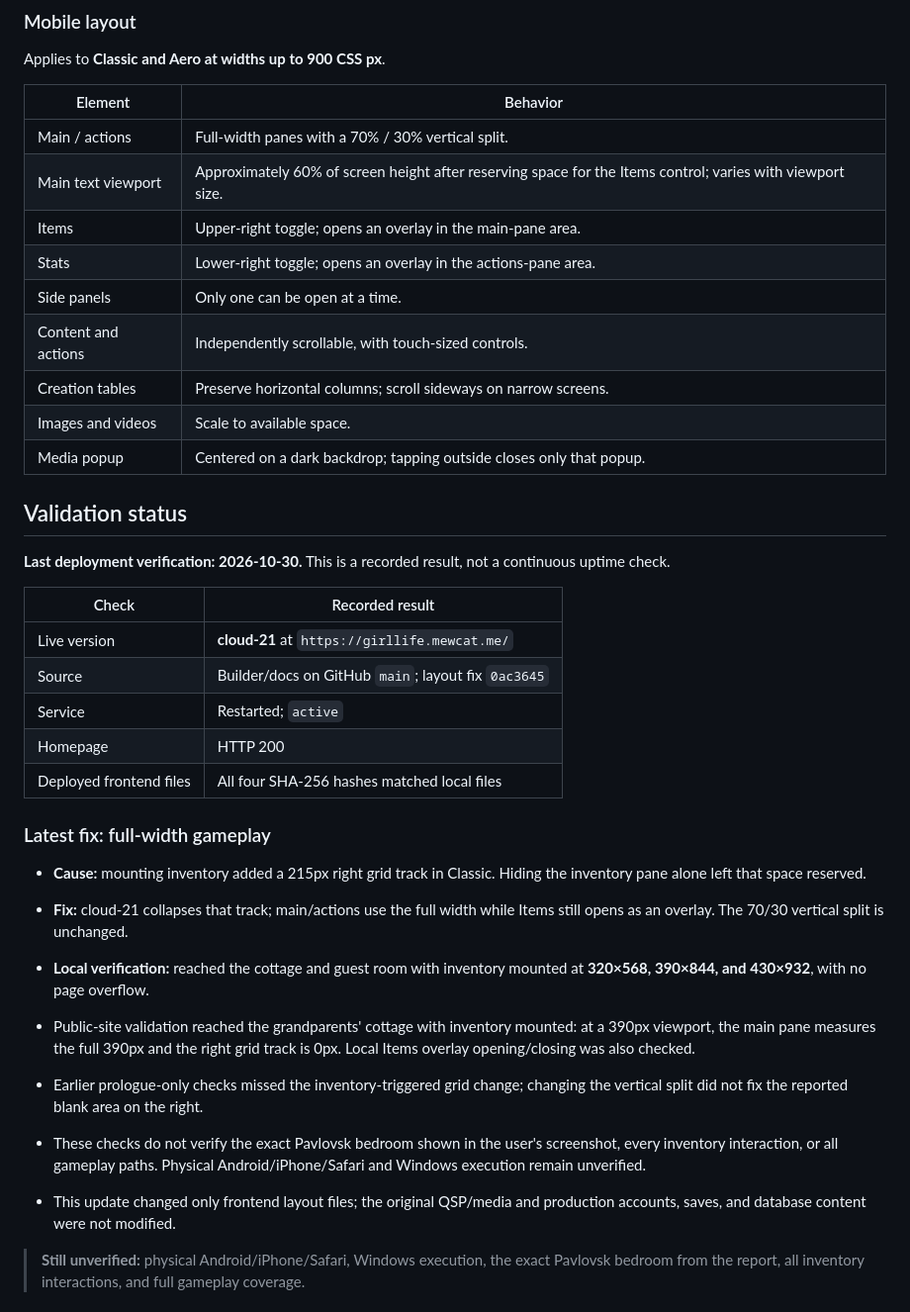
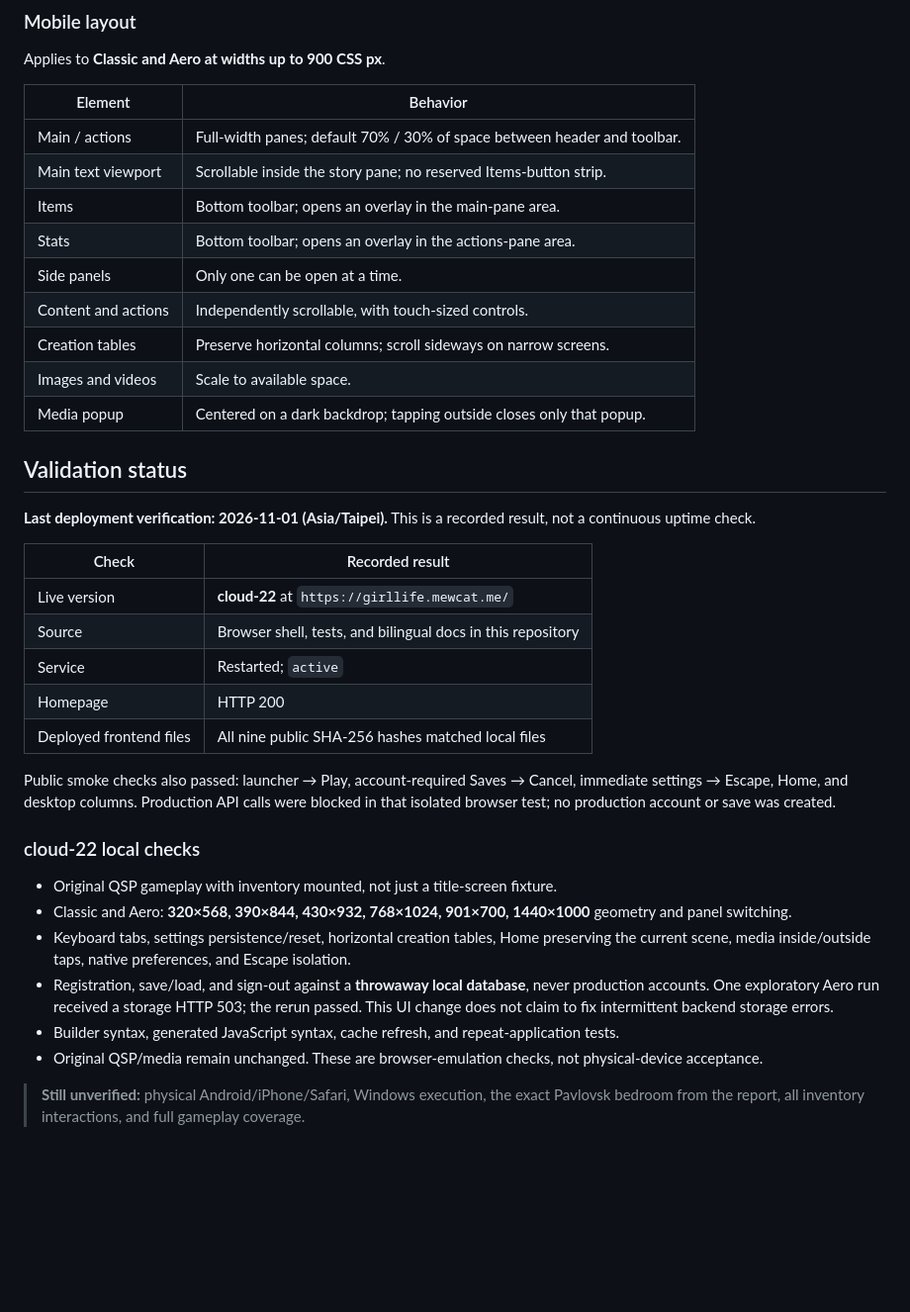
Before and after one commit to samttoo22-MewCat/GirlLife2HTML, a Markdown page: README.md, the part around one of its changes. Shown at 99% size. Drawn GitHub-style; blank space fills up the shorter version.

```diff
--- a/README.md
+++ b/README.md
@@ -128,10 +167,10 @@ Applies to **Classic and Aero at widths up to 900 CSS px**.
 
 | Element | Behavior |
 | --- | --- |
-| Main / actions | Full-width panes with a 70% / 30% vertical split. |
-| Main text viewport | Approximately 60% of screen height after reserving space for the Items control; varies with viewport size. |
-| Items | Upper-right toggle; opens an overlay in the main-pane area. |
-| Stats | Lower-right toggle; opens an overlay in the actions-pane area. |
+| Main / actions | Full-width panes; default 70% / 30% of space between header and toolbar. |
+| Main text viewport | Scrollable inside the story pane; no reserved Items-button strip. |
+| Items | Bottom toolbar; opens an overlay in the main-pane area. |
+| Stats | Bottom toolbar; opens an overlay in the actions-pane area. |
 | Side panels | Only one can be open at a time. |
 | Content and actions | Independently scrollable, with touch-sized controls. |
 | Creation tables | Preserve horizontal columns; scroll sideways on narrow screens. |
@@ -140,26 +179,26 @@ Applies to **Classic and Aero at widths up to 900 CSS px**.
 
 ## Validation status
 
-**Last deployment verification: 2026-10-30.** This is a recorded result, not a continuous uptime check.
+**Last deployment verification: 2026-11-01 (Asia/Taipei).** This is a recorded result, not a continuous uptime check.
 
 | Check | Recorded result |
 | --- | --- |
-| Live version | **cloud-21** at `https://girllife.mewcat.me/` |
-| Source | Builder/docs on GitHub `main`; layout fix `0ac3645` |
+| Live version | **cloud-22** at `https://girllife.mewcat.me/` |
+| Source | Browser shell, tests, and bilingual docs in this repository |
 | Service | Restarted; `active` |
 | Homepage | HTTP 200 |
-| Deployed frontend files | All four SHA-256 hashes matched local files |
+| Deployed frontend files | All nine public SHA-256 hashes matched local files |
 
-### Latest fix: full-width gameplay
+Public smoke checks also passed: launcher → Play, account-required Saves → Cancel, immediate settings → Escape, Home, and desktop columns. Production API calls were blocked in that isolated browser test; no production account or save was created.
 
-- **Cause:** mounting inventory added a 215px right grid track in Classic. Hiding the inventory pane alone left that space reserved.
-- **Fix:** cloud-21 collapses that track; main/actions use the full width while Items still opens as an overlay. The 70/30 vertical split is unchanged.
-- **Local verification:** reached the cottage and guest room with inventory mounted at **320×568, 390×844, and 430×932**, with no page overflow.
+### cloud-22 local checks
 
-- Public-site validation reached the grandparents' cottage with inventory mounted: at a 390px viewport, the main pane measures the full 390px and the right grid track is 0px. Local Items overlay opening/closing was also checked.
-- Earlier prologue-only checks missed the inventory-triggered grid change; changing the vertical split did not fix the reported blank area on the right.
-- These checks do not verify the exact Pavlovsk bedroom shown in the user's screenshot, every inventory interaction, or all gameplay paths. Physical Android/iPhone/Safari and Windows execution remain unverified.
-- This update changed only frontend layout files; the original QSP/media and production accounts, saves, and database content were not modified.
+- Original QSP gameplay with inventory mounted, not just a title-screen fixture.
+- Classic and Aero: **320×568, 390×844, 430×932, 768×1024, 901×700, 1440×1000** geometry and panel switching.
+- Keyboard tabs, settings persistence/reset, horizontal creation tables, Home preserving the current scene, media inside/outside taps, native preferences, and Escape isolation.
+- Registration, save/load, and sign-out against a **throwaway local database**, never production accounts. One exploratory Aero run received a storage HTTP 503; the rerun passed. This UI change does not claim to fix intermittent backend storage errors.
+- Builder syntax, generated JavaScript syntax, cache refresh, and repeat-application tests.
+- Original QSP/media remain unchanged. These are browser-emulation checks, not physical-device acceptance.
 
 > **Still unverified:** physical Android/iPhone/Safari, Windows execution, the exact Pavlovsk bedroom from the report, all inventory interactions, and full gameplay coverage.
 
```
Also changed, not shown: other parts of README.md (+44 -5 lines), AGENT.md (added, +32 -0 lines), README.zh-TW.md (+60 -21 lines), docs/launcher-workflows.md (added, +66 -0 lines), docs/screenshots/cloud-account.png (added), docs/screenshots/game-desktop.png (added), docs/screenshots/game-mobile.png (added), docs/screenshots/interface-settings.png (added), docs/screenshots/launcher-desktop.png (added), docs/screenshots/launcher-mobile.png (added), 4 other files.
